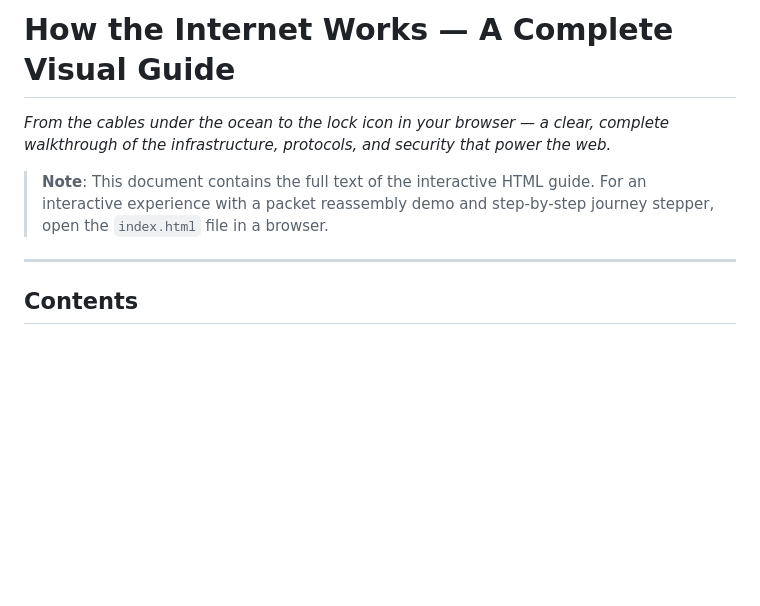
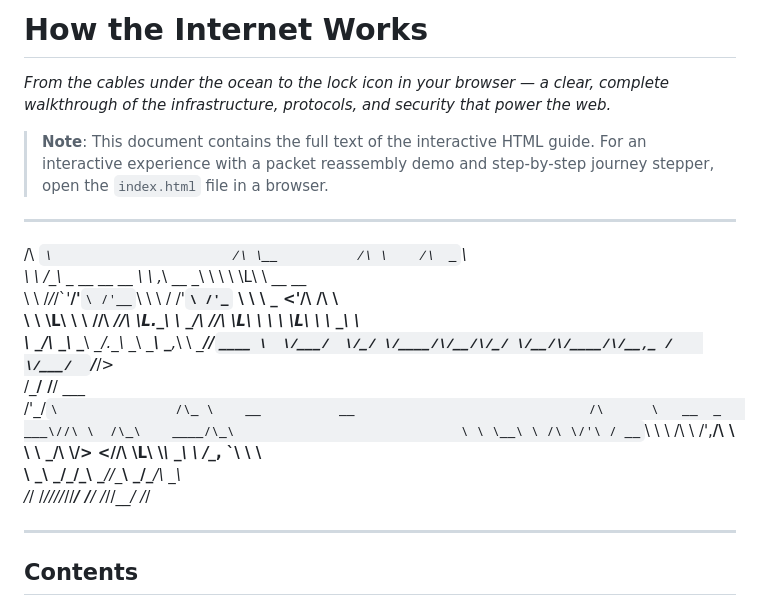
Before and after one commit to Levii17/wan_shi_tong, a Markdown page: programming/01.The_Internet/readme.md, the part around one of its changes. Drawn GitHub-style; blank space fills up the shorter version.

Commit message:
Revise introduction and note for readme.md
Updated the readme to enhance the introduction and clarify the interactive experience.

```diff
--- a/programming/01.The_Internet/readme.md
+++ b/programming/01.The_Internet/readme.md
@@ -1,8 +1,24 @@
-# How the Internet Works — A Complete Visual Guide
+# How the Internet Works
 
 *From the cables under the ocean to the lock icon in your browser — a clear, complete walkthrough of the infrastructure, protocols, and security that power the web.*
 
 > **Note**: This document contains the full text of the interactive HTML guide. For an interactive experience with a packet reassembly demo and step‑by‑step journey stepper, open the `index.html` file in a browser.
+ ____                          __              __      ____
+/\  _`\                       /\ \__          /\ \    /\  _`\
+\ \ \/\_\  _ __    __     __  \ \ ,_\    __   \_\ \   \ \ \L\ \  __  __
+ \ \ \/_/_/\`'__\/'__`\ /'__`\ \ \ \/  /'__`\ /'_` \   \ \  _ <'/\ \/\ \
+  \ \ \L\ \ \ \//\  __//\ \L\.\_\ \ \_/\  __//\ \L\ \   \ \ \L\ \ \ \_\ \
+   \ \____/\ \_\\ \____\ \__/.\_\\ \__\ \____\ \___,_\   \ \____/\/`____ \
+    \/___/  \/_/ \/____/\/__/\/_/ \/__/\/____/\/__,_ /    \/___/  `/___/> \
+                                                                     /\___/
+                                                                     \/__/
+                        ___
+ /'\_/`\               /\_ \    __          __
+/\      \   __  _   ___\//\ \  /\_\    ____/\_\
+\ \ \__\ \ /\ \/'\ / __`\\ \ \ \/\ \  /',__\/\ \
+ \ \ \_/\ \\/>  <//\ \L\ \\_\ \_\ \ \/\__, `\ \ \
+  \ \_\\ \_\/\_/\_\ \____//\____\\ \_\/\____/\ \_\
+   \/_/ \/_/\//\/_/\/___/ \/____/ \/_/\/___/  \/_/
 
 ---
 
```
Also changed, not shown: other parts of programming/01.The_Internet/readme.md (+0 -2 lines).
